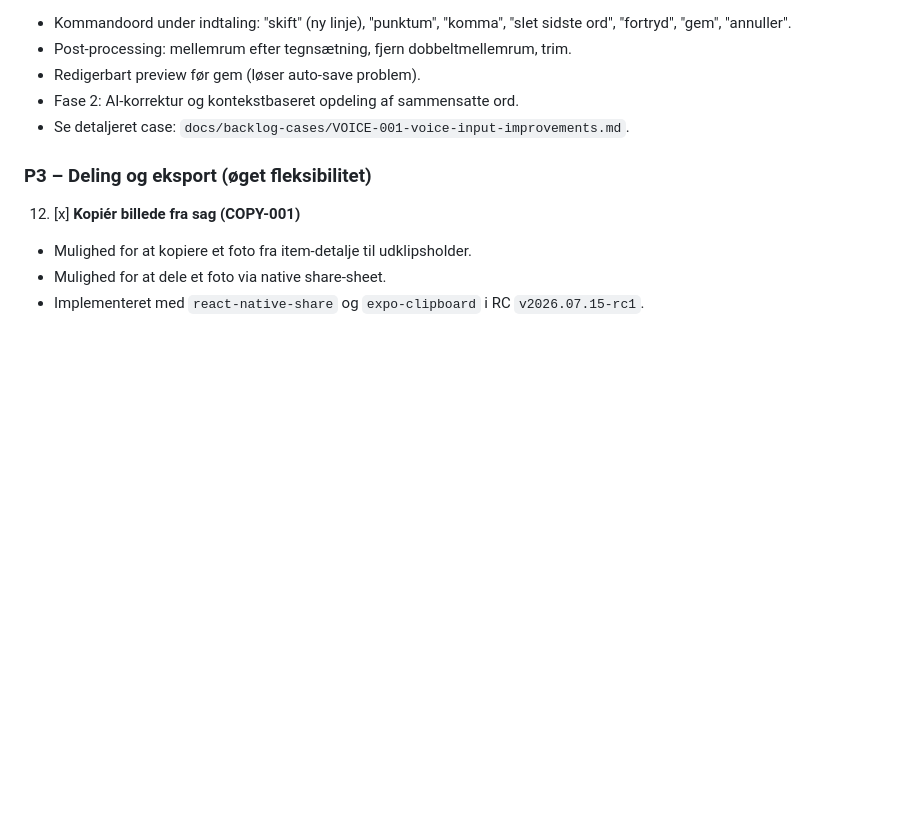
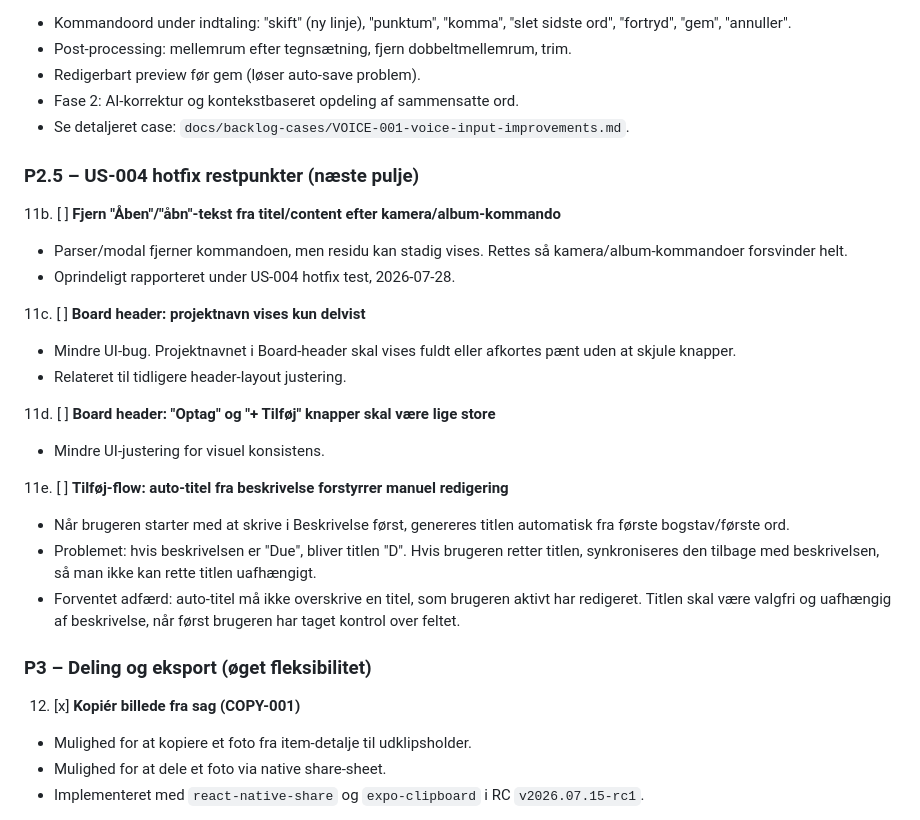
Before and after one commit to KGR9966/data-capture-app, a Markdown page: docs/backlog.md, the part around the change. Drawn GitHub-style; blank space fills up the shorter version.

Commit message:
docs(status): mark US-004 hotfix round as PO-approved GO
- US-004 hotfix accepted by PO.
- Remaining polish items moved to backlog P2.5.

Co-Authored-By: Claude <noreply@anthropic.com>

```diff
--- a/docs/backlog.md
+++ b/docs/backlog.md
@@ -140,6 +140,23 @@
    - Fase 2: AI-korrektur og kontekstbaseret opdeling af sammensatte ord.
    - Se detaljeret case: `docs/backlog-cases/VOICE-001-voice-input-improvements.md`.
 
+### P2.5 – US-004 hotfix restpunkter (næste pulje)
+11b. [ ] **Fjern "Åben"/"åbn"-tekst fra titel/content efter kamera/album-kommando**
+   - Parser/modal fjerner kommandoen, men residu kan stadig vises. Rettes så kamera/album-kommandoer forsvinder helt.
+   - Oprindeligt rapporteret under US-004 hotfix test, 2026-07-28.
+
+11c. [ ] **Board header: projektnavn vises kun delvist**
+   - Mindre UI-bug. Projektnavnet i Board-header skal vises fuldt eller afkortes pænt uden at skjule knapper.
+   - Relateret til tidligere header-layout justering.
+
+11d. [ ] **Board header: "Optag" og "+ Tilføj" knapper skal være lige store**
+   - Mindre UI-justering for visuel konsistens.
+
+11e. [ ] **Tilføj-flow: auto-titel fra beskrivelse forstyrrer manuel redigering**
+   - Når brugeren starter med at skrive i Beskrivelse først, genereres titlen automatisk fra første bogstav/første ord.
+   - Problemet: hvis beskrivelsen er "Due", bliver titlen "D". Hvis brugeren retter titlen, synkroniseres den tilbage med beskrivelsen, så man ikke kan rette titlen uafhængigt.
+   - Forventet adfærd: auto-titel må ikke overskrive en titel, som brugeren aktivt har redigeret. Titlen skal være valgfri og uafhængig af beskrivelse, når først brugeren har taget kontrol over feltet.
+
 ### P3 – Deling og eksport (øget fleksibilitet)
 12. [x] **Kopiér billede fra sag (COPY-001)**
    - Mulighed for at kopiere et foto fra item-detalje til udklipsholder.
```
Also changed, not shown: 1 other file.
